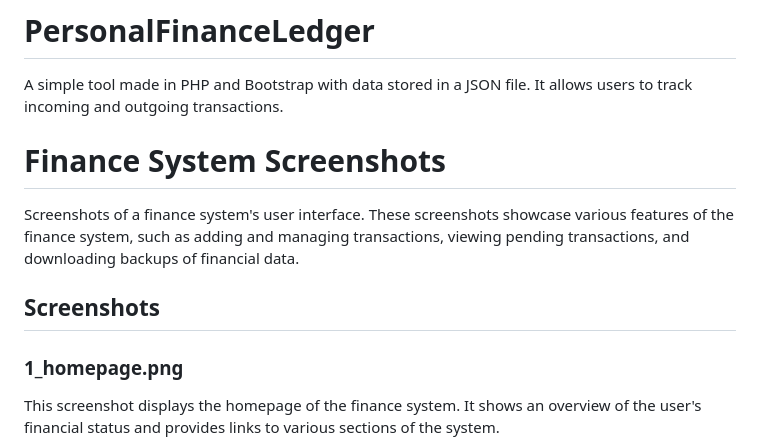
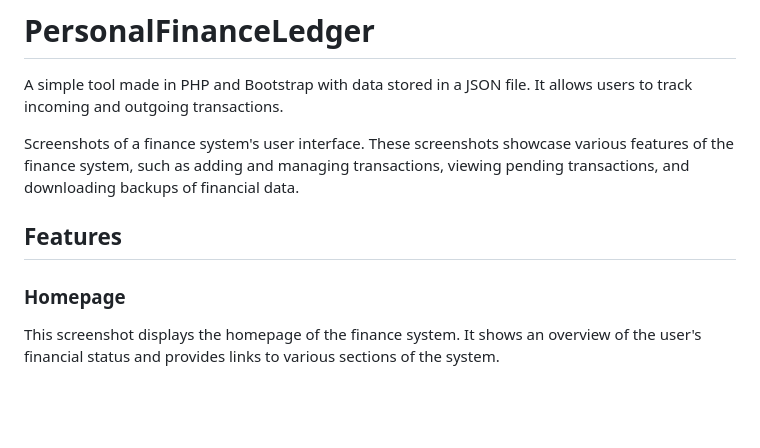
Before and after one commit to SanjivPahari/PersonalFinanceLedger, a Markdown page: README.md, the part around the change. Rendered like a GitHub page; blank space fills up the shorter version.

```diff
--- a/README.md
+++ b/README.md
@@ -1,15 +1,11 @@
 # PersonalFinanceLedger
 A simple tool made in PHP and Bootstrap with data stored in a JSON file. It allows users to track incoming and outgoing transactions.
 
-
-
-# Finance System Screenshots
-
 Screenshots of a finance system's user interface. These screenshots showcase various features of the finance system, such as adding and managing transactions, viewing pending transactions, and downloading backups of financial data.
 
-## Screenshots
+## Features
 
-### 1_homepage.png
+### Homepage
 This screenshot displays the homepage of the finance system. It shows an overview of the user's financial status and provides links to various sections of the system.
 
 ![Homepage Screenshot](/FINANCE%20SYSTEM%20SCREENSHOTS/1_homepage.png)
```
